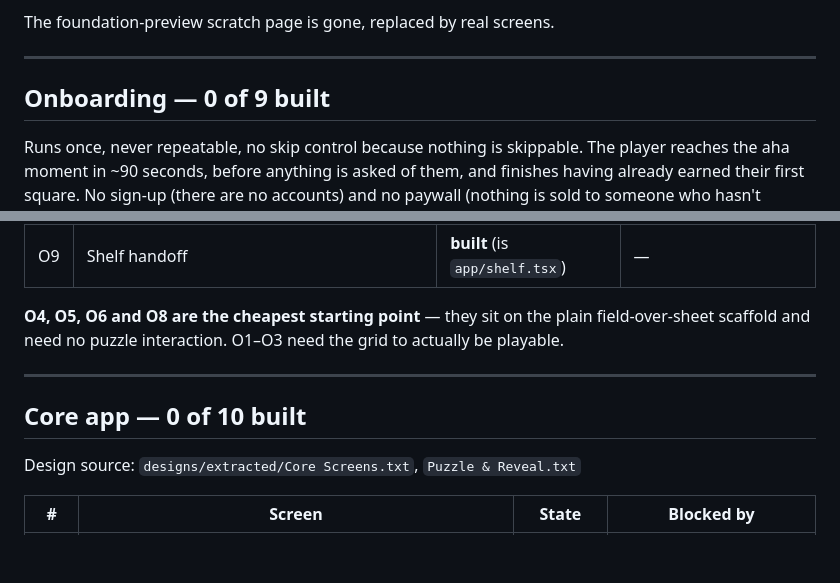
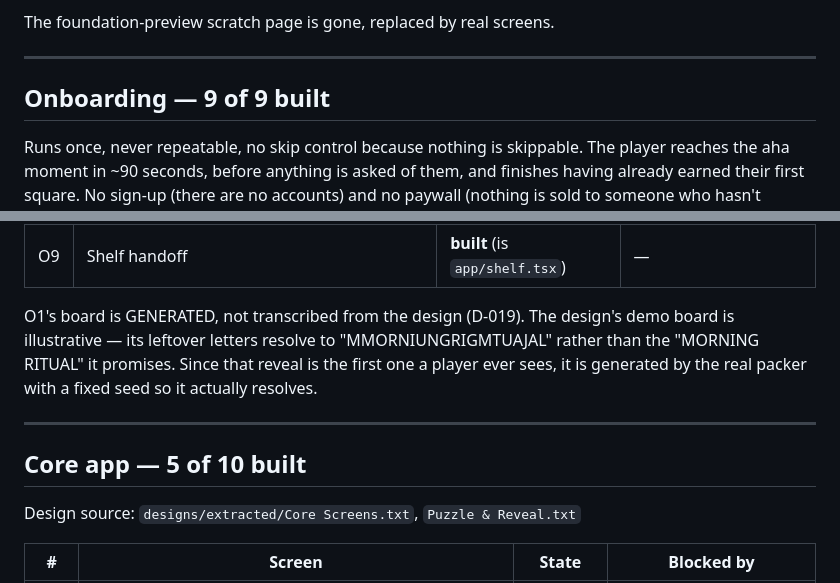
Before and after one commit to codewithkin/wordquilt, a Markdown page: progress/02-screens.md, 2 parts joined by grey strips. Rendered like a GitHub page; blank space fills up the shorter version.

```diff
--- a/progress/02-screens.md
+++ b/progress/02-screens.md
@@ -25,7 +25,7 @@ The foundation-preview scratch page is gone, replaced by real screens.
 
 ---
 
-## Onboarding — 0 of 9 built
+## Onboarding — 9 of 9 built
 
 Runs once, never repeatable, no skip control because nothing is skippable. The
 player reaches the aha moment in ~90 seconds, before anything is asked of them,
@@ -46,13 +46,15 @@ Design source: `designs/extracted/Onboarding.txt`
 | O8 | Rhythm question + notification pre-permission | **built** | OS permission call not wired |
 | O9 | Shelf handoff | **built** (is `app/shelf.tsx`) | — |
 
-**O4, O5, O6 and O8 are the cheapest starting point** — they sit on the plain
-field-over-sheet scaffold and need no puzzle interaction. O1–O3 need the grid to
-actually be playable.
+O1's board is GENERATED, not transcribed from the design (D-019). The design's
+demo board is illustrative — its leftover letters resolve to
+"MMORNIUNGRIGMTUAJAL" rather than the "MORNING RITUAL" it promises. Since that
+reveal is the first one a player ever sees, it is generated by the real packer
+with a fixed seed so it actually resolves.
 
 ---
 
-## Core app — 0 of 10 built
+## Core app — 5 of 10 built
 
 Design source: `designs/extracted/Core Screens.txt`, `Puzzle & Reveal.txt`
 
```
Also changed, not shown: systems/09-decisions.md (+26 -0 lines).
